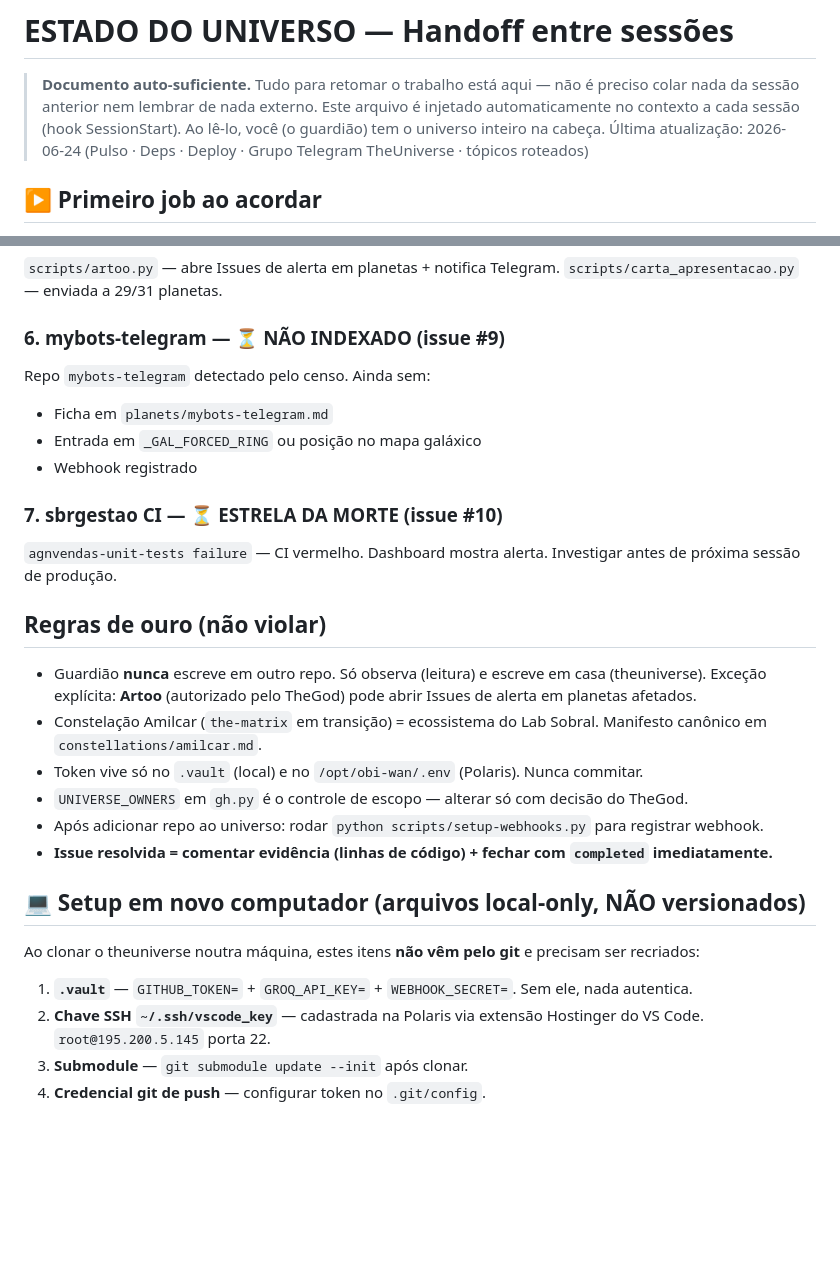
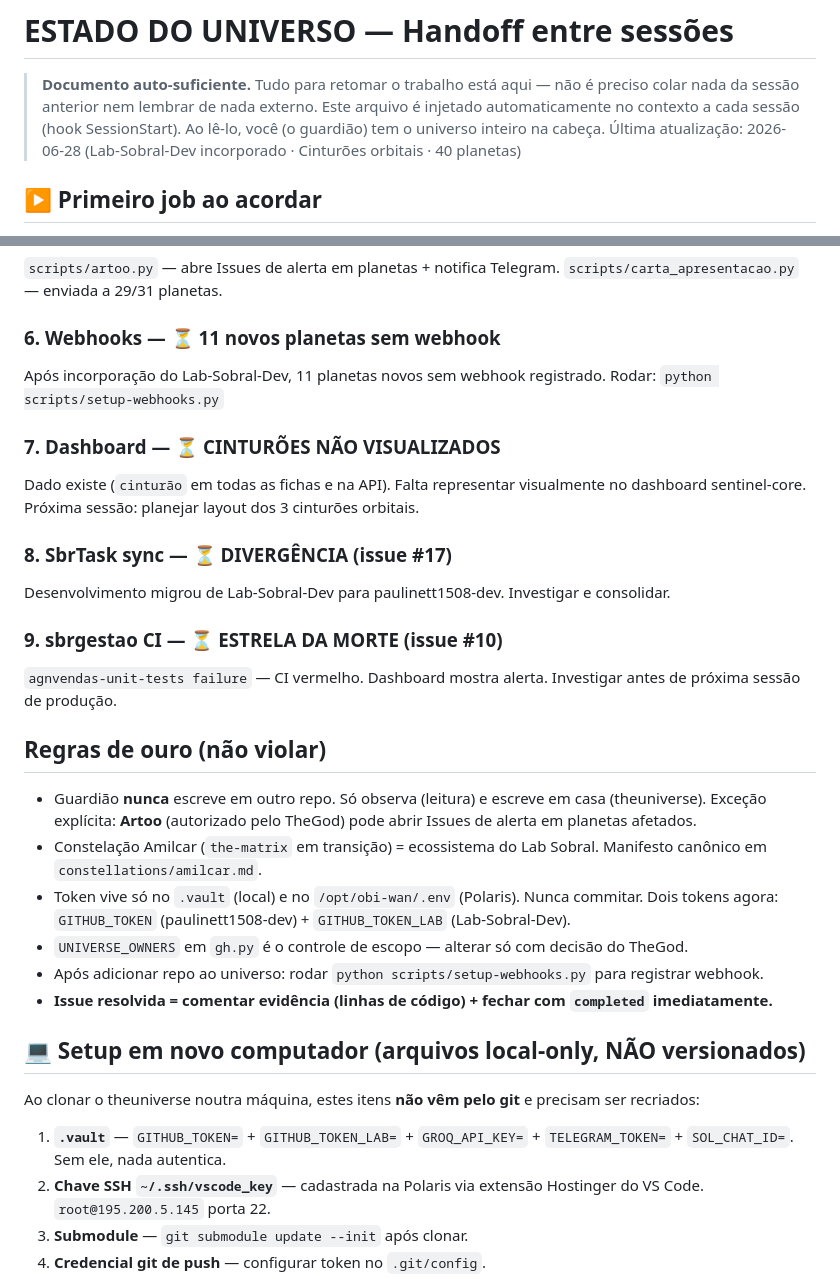
Before and after one commit to paulinett1508-dev/theuniverse, a Markdown page: ESTADO.md, 2 parts joined by grey strips. Drawn GitHub-style; blank space fills up the shorter version.

Commit message:
docs(estado): atualizar handoff 2026-06-28
Lab-Sobral-Dev incorporado, cinturões orbitais, frentes abertas atualizadas.

Co-Authored-By: Claude Sonnet 4.6 <noreply@anthropic.com>

```diff
--- a/ESTADO.md
+++ b/ESTADO.md
@@ -1,7 +1,7 @@
 # ESTADO DO UNIVERSO — Handoff entre sessões
 
 > **Documento auto-suficiente.** Tudo para retomar o trabalho está aqui — não é preciso colar nada da sessão anterior nem lembrar de nada externo. Este arquivo é injetado automaticamente no contexto a cada sessão (hook SessionStart). Ao lê-lo, você (o guardião) tem o universo inteiro na cabeça.
-> Última atualização: 2026-06-24 (Pulso · Deps · Deploy · Grupo Telegram TheUniverse · tópicos roteados)
+> Última atualização: 2026-06-28 (Lab-Sobral-Dev incorporado · Cinturões orbitais · 40 planetas)
 
 ## ▶️ Primeiro job ao acordar
 
@@ -176,14 +197,21 @@ Infra: `api/planets.js` + `api/events.js` + `api/posture.js` (Vercel functions).
 `scripts/artoo.py` — abre Issues de alerta em planetas + notifica Telegram.
 `scripts/carta_apresentacao.py` — enviada a 29/31 planetas.
 
-### 6. mybots-telegram — ⏳ NÃO INDEXADO (issue #9)
+### 6. Webhooks — ⏳ 11 novos planetas sem webhook
 
-Repo `mybots-telegram` detectado pelo censo. Ainda sem:
-- Ficha em `planets/mybots-telegram.md`
-- Entrada em `_GAL_FORCED_RING` ou posição no mapa galáxico
-- Webhook registrado
+Após incorporação do Lab-Sobral-Dev, 11 planetas novos sem webhook registrado.
+Rodar: `python scripts/setup-webhooks.py`
 
-### 7. sbrgestao CI — ⏳ ESTRELA DA MORTE (issue #10)
+### 7. Dashboard — ⏳ CINTURÕES NÃO VISUALIZADOS
+
+Dado existe (`cinturão` em todas as fichas e na API). Falta representar visualmente no dashboard sentinel-core.
+Próxima sessão: planejar layout dos 3 cinturões orbitais.
+
+### 8. SbrTask sync — ⏳ DIVERGÊNCIA (issue #17)
+
+Desenvolvimento migrou de Lab-Sobral-Dev para paulinett1508-dev. Investigar e consolidar.
+
+### 9. sbrgestao CI — ⏳ ESTRELA DA MORTE (issue #10)
 
 `agnvendas-unit-tests failure` — CI vermelho. Dashboard mostra alerta. Investigar antes de próxima sessão de produção.
 
@@ -191,7 +219,7 @@ Repo `mybots-telegram` detectado pelo censo. Ainda sem:
 
 - Guardião **nunca** escreve em outro repo. Só observa (leitura) e escreve em casa (theuniverse). Exceção explícita: **Artoo** (autorizado pelo TheGod) pode abrir Issues de alerta em planetas afetados.
 - Constelação Amilcar (`the-matrix` em transição) = ecossistema do Lab Sobral. Manifesto canônico em `constellations/amilcar.md`.
-- Token vive só no `.vault` (local) e no `/opt/obi-wan/.env` (Polaris). Nunca commitar.
+- Token vive só no `.vault` (local) e no `/opt/obi-wan/.env` (Polaris). Nunca commitar. Dois tokens agora: `GITHUB_TOKEN` (paulinett1508-dev) + `GITHUB_TOKEN_LAB` (Lab-Sobral-Dev).
 - `UNIVERSE_OWNERS` em `gh.py` é o controle de escopo — alterar só com decisão do TheGod.
 - Após adicionar repo ao universo: rodar `python scripts/setup-webhooks.py` para registrar webhook.
 - **Issue resolvida = comentar evidência (linhas de código) + fechar com `completed` imediatamente.**
@@ -200,7 +228,7 @@ Repo `mybots-telegram` detectado pelo censo. Ainda sem:
 
 Ao clonar o theuniverse noutra máquina, estes itens **não vêm pelo git** e precisam ser recriados:
 
-1. **`.vault`** — `GITHUB_TOKEN=` + `GROQ_API_KEY=` + `WEBHOOK_SECRET=`. Sem ele, nada autentica.
+1. **`.vault`** — `GITHUB_TOKEN=` + `GITHUB_TOKEN_LAB=` + `GROQ_API_KEY=` + `TELEGRAM_TOKEN=` + `SOL_CHAT_ID=`. Sem ele, nada autentica.
 2. **Chave SSH `~/.ssh/vscode_key`** — cadastrada na Polaris via extensão Hostinger do VS Code. `root@195.200.5.145` porta 22.
 3. **Submodule** — `git submodule update --init` após clonar.
 4. **Credencial git de push** — configurar token no `.git/config`.
```
Also changed, not shown: other parts of ESTADO.md (+22 -1 lines).
